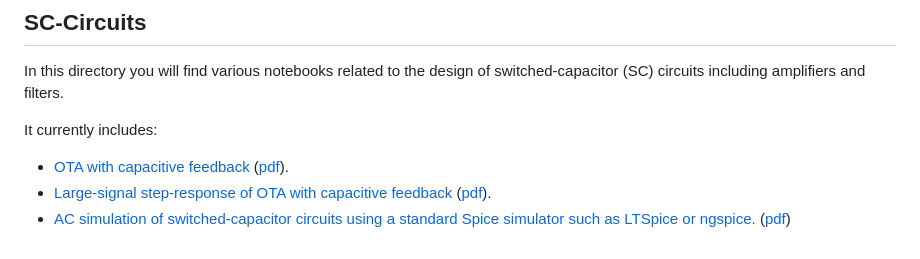
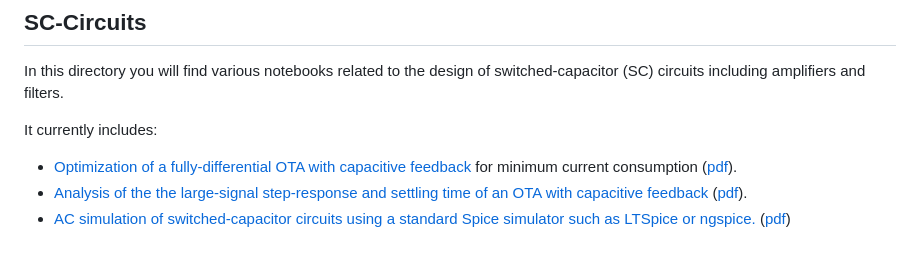
Before and after one commit to chrisenz/Analog-Circuit-Design, a Markdown page: README.md, the part around the change. Drawn GitHub-style.

```diff
--- a/README.md
+++ b/README.md
@@ -40,6 +40,6 @@ Of course to run the notebook you need to have Quarto and Python installed on yo
 In this directory you will find various notebooks related to the design of switched-capacitor (SC) circuits including amplifiers and filters.
 
 It currently includes:
-* [OTA with capacitive feedback](SC-Circuits/OTA%20with%20Capacitive%20Feedback/) ([pdf](SC-Circuits/OTA%20with%20Capacitive%20Feedback//OTA_with_capacitive_feedback.pdf)).
-* [Large-signal step-response of OTA with capacitive feedback](SC-Circuits/Large-signal%20Step%20Response/) ([pdf](SC-Circuits/Large-signal%20Step%20Response/Large_signal_step_response.pdf)).
+* [Optimization of a fully-differential OTA with capacitive feedback](SC-Circuits/OTA%20with%20Capacitive%20Feedback/) for minimum current consumption ([pdf](SC-Circuits/OTA%20with%20Capacitive%20Feedback//OTA_with_capacitive_feedback.pdf)).
+* [Analysis of the the large-signal step-response and settling time of an OTA with capacitive feedback](SC-Circuits/Large-signal%20Step%20Response/) ([pdf](SC-Circuits/Large-signal%20Step%20Response/Large_signal_step_response.pdf)).
 * [AC simulation of switched-capacitor circuits using a standard Spice simulator such as LTSpice or ngspice.](/Simulation%20of%20SC%20Circuits/) ([pdf](/Simulation%20of%20SC%20Circuits/SCC_simulation.pdf))
```
